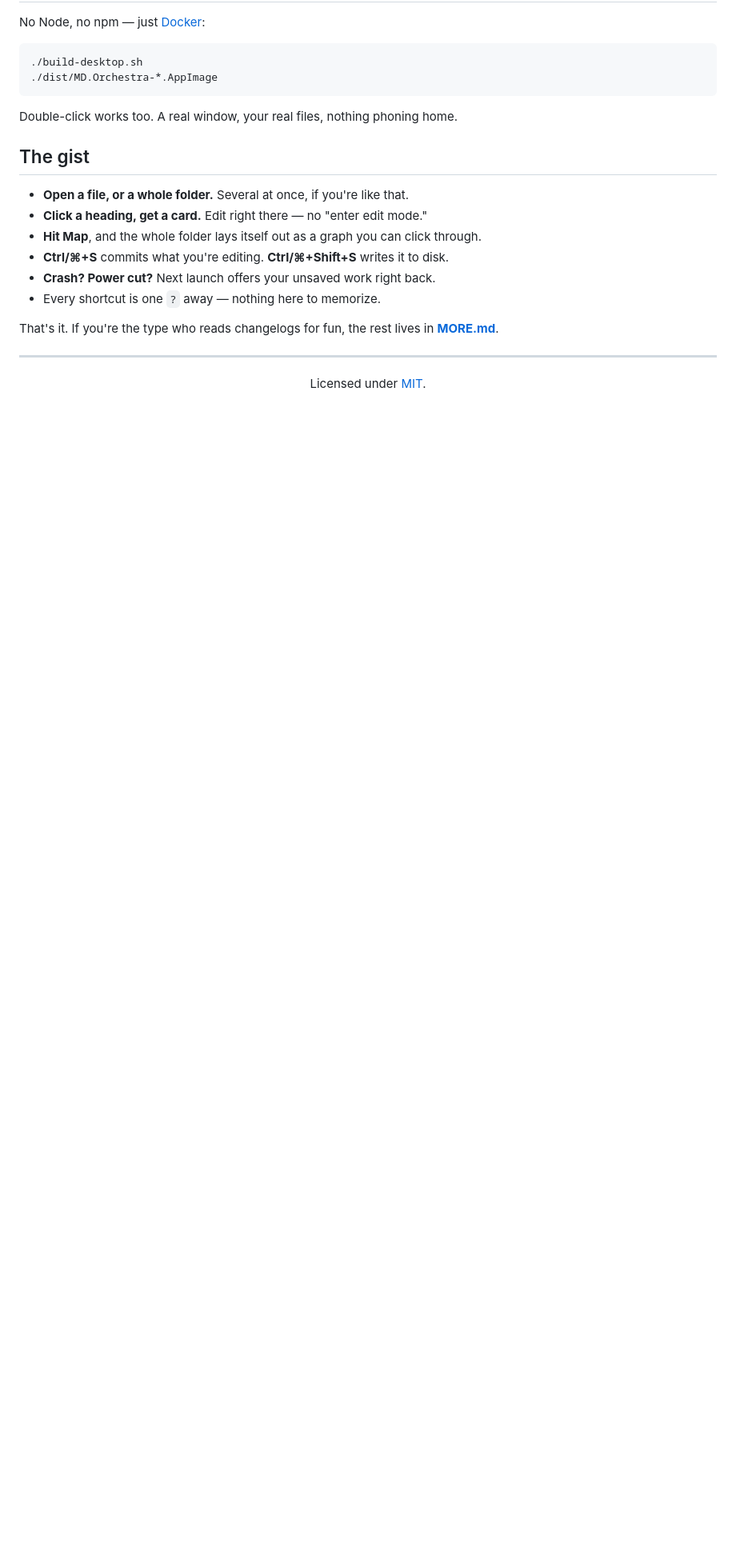
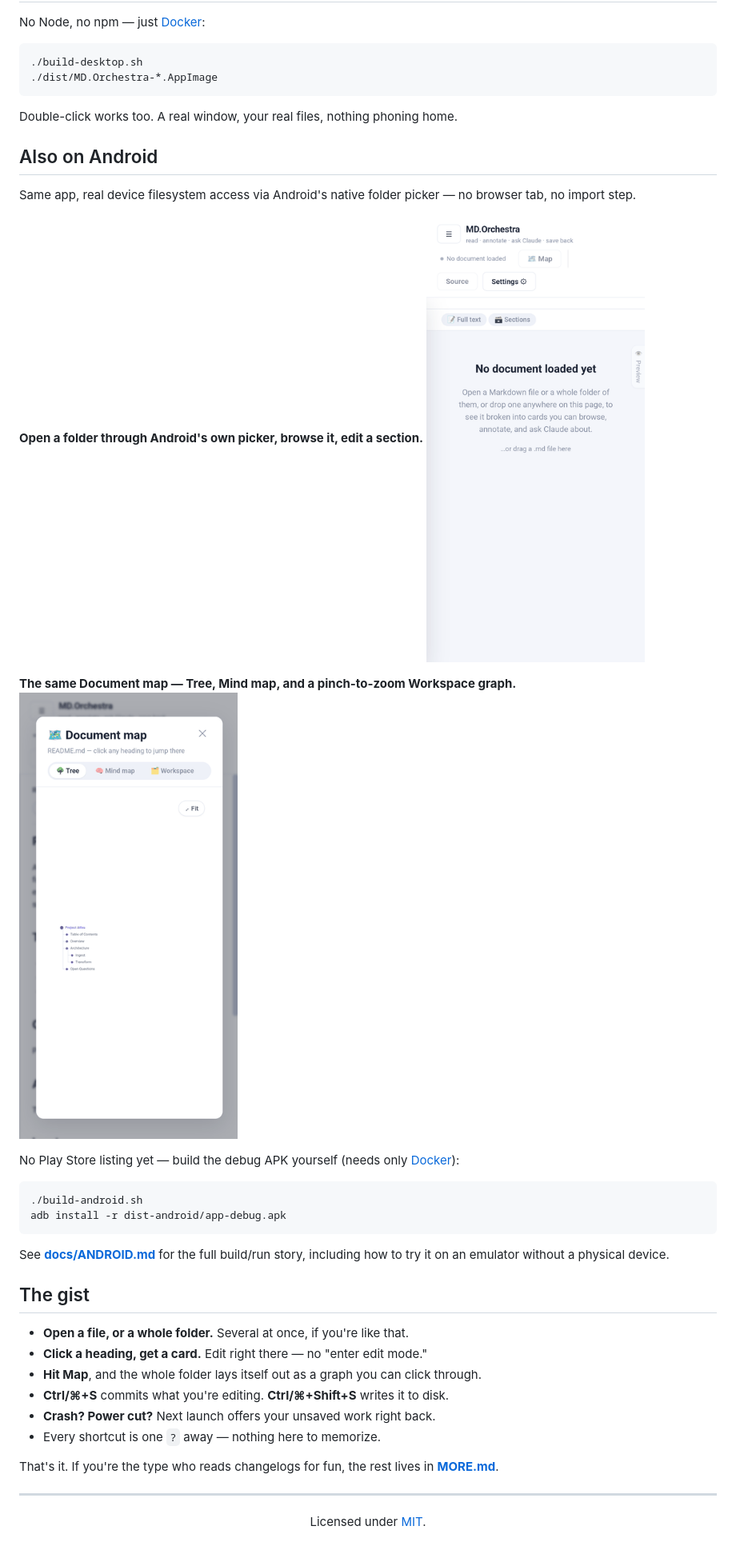
Before and after one commit to AhmedYousriSobhi/md.orchestra, a Markdown page: README.md, the part around the change printed below. Shown: that part at 80% size. Drawn GitHub-style; pictures changed too: docs/assets/demo-android-map.gif (added), docs/assets/demo-android-open.gif (added); blank space fills up the shorter version.

````diff
--- a/README.md
+++ b/README.md
@@ -42,6 +43,28 @@ No Node, no npm — just [Docker](https://www.docker.com/):
 Double-click works too. A real window, your real files, nothing phoning
 home.
 
+## Also on Android
+
+Same app, real device filesystem access via Android's native folder
+picker — no browser tab, no import step.
+
+**Open a folder through Android's own picker, browse it, edit a section.**
+![Tap Open folder, pick a folder through Android's native picker, grant it access, then browse and edit a section right there](docs/assets/demo-android-open.gif)
+
+**The same Document map — Tree, Mind map, and a pinch-to-zoom Workspace graph.**
+![Switch between the Document map's Tree, Mind map, and Workspace modes, expanding a folder in the Workspace graph](docs/assets/demo-android-map.gif)
+
+No Play Store listing yet — build the debug APK yourself (needs only
+[Docker](https://www.docker.com/)):
+
+```bash
+./build-android.sh
+adb install -r dist-android/app-debug.apk
+```
+
+See **[docs/ANDROID.md](docs/ANDROID.md)** for the full build/run story,
+including how to try it on an emulator without a physical device.
+
 ## The gist
 
 - **Open a file, or a whole folder.** Several at once, if you're like that.
````
Also changed, not shown: other parts of README.md (+1 -0 lines), CHANGELOG.md (+13 -0 lines).
